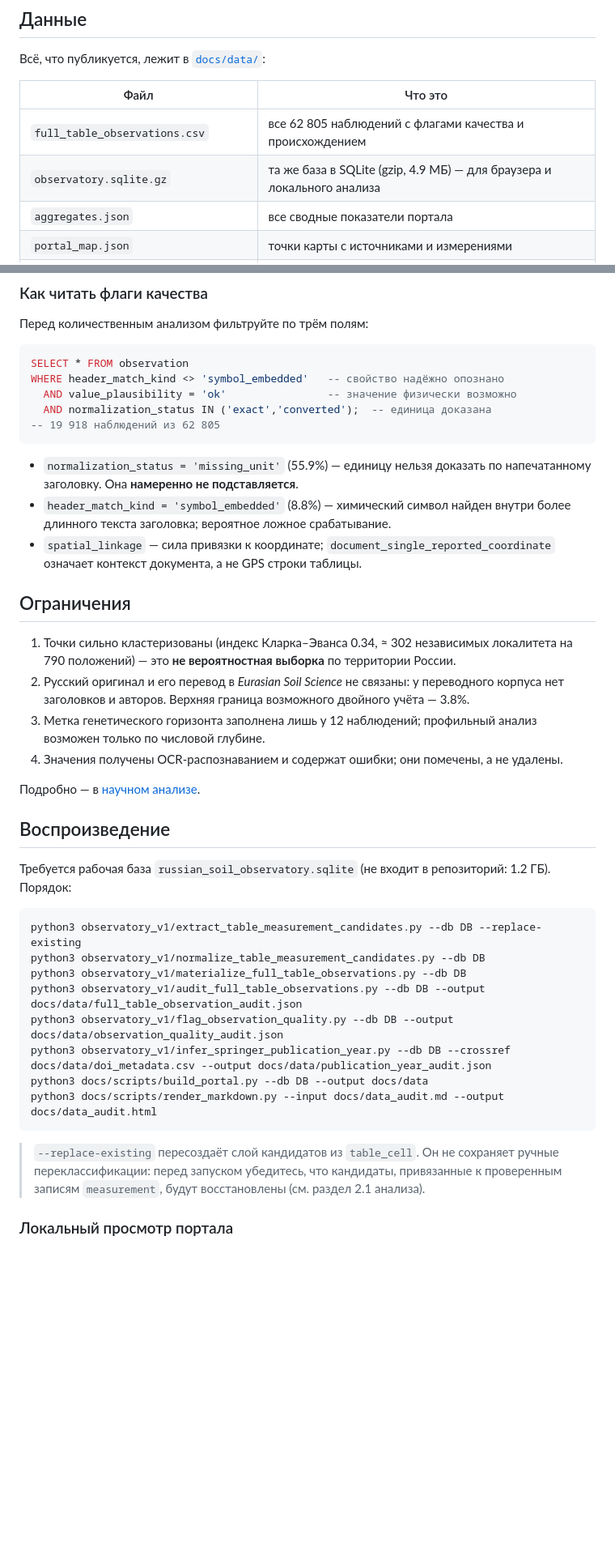
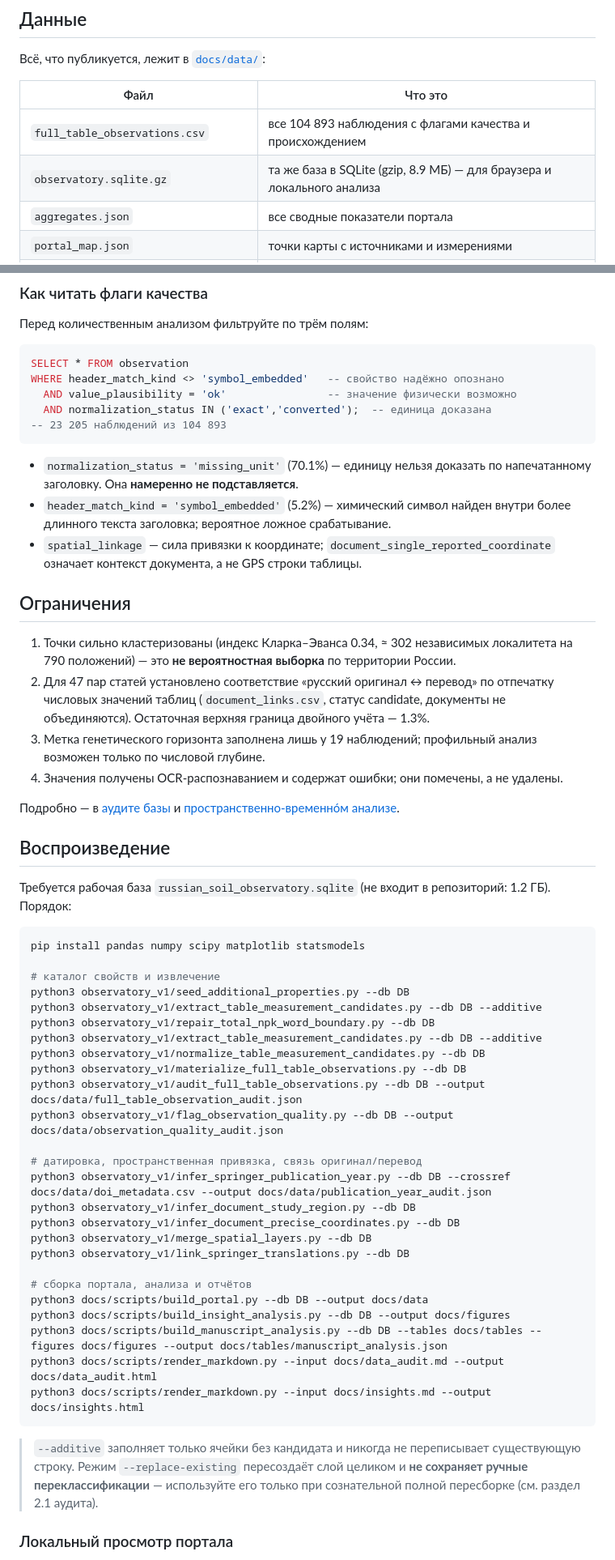
Before and after one commit to noaakwey/russian-soil-observatory, a Markdown page: README.md, 2 parts joined by grey strips. Shown at 81% size. Rendered like a GitHub page; blank space fills up the shorter version.

Commit message:
Update README to the current database state
The headline figures dated from the first published build and had drifted two
revisions behind: 62 805 observations / 70 properties against the actual
104 893 / 101, and the quality-flag percentages quoted alongside them
(missing_unit 55.9%, symbol_embedded 8.8%) were from the same stale build.
Anyone reading the repository landing page was being given wrong numbers.

Also updates the limitations section, where item 2 still said the Russian
original and its translation "are not linked" — 47 pairs have since been
matched by table-value fingerprint and the residual double-counting bound is
1.3%, not 3.8%. The reproduction block now lists the full current pipeline
(catalogue seeding, additive extraction, the total_N/P/K repair, spatial
attribution, translation linking, manuscript analysis) instead of the
original eight-step sequence, and warns that --replace-existing discards
manual reclassifications where the old text recommended it unconditionally.

````diff
--- a/README.md
+++ b/README.md
@@ -36,8 +37,8 @@ soil-science publications, with a bilingual (RU/EN) geoportal.*
 
 | Файл | Что это |
 |---|---|
-| `full_table_observations.csv` | все 62 805 наблюдений с флагами качества и происхождением |
-| `observatory.sqlite.gz` | та же база в SQLite (gzip, 4.9 МБ) — для браузера и локального анализа |
+| `full_table_observations.csv` | все 104 893 наблюдения с флагами качества и происхождением |
+| `observatory.sqlite.gz` | та же база в SQLite (gzip, 8.9 МБ) — для браузера и локального анализа |
 | `aggregates.json` | все сводные показатели портала |
 | `portal_map.json` | точки карты с источниками и измерениями |
 | `reported_sites.csv` | все координаты, сообщённые авторами |
@@ -54,12 +55,12 @@ SELECT * FROM observation
 WHERE header_match_kind <> 'symbol_embedded'   -- свойство надёжно опознано
   AND value_plausibility = 'ok'                -- значение физически возможно
   AND normalization_status IN ('exact','converted');  -- единица доказана
--- 19 918 наблюдений из 62 805
+-- 23 205 наблюдений из 104 893
 ```
 
-- `normalization_status = 'missing_unit'` (55.9%) — единицу нельзя доказать по
+- `normalization_status = 'missing_unit'` (70.1%) — единицу нельзя доказать по
   напечатанному заголовку. Она **намеренно не подставляется**.
-- `header_match_kind = 'symbol_embedded'` (8.8%) — химический символ найден внутри
+- `header_match_kind = 'symbol_embedded'` (5.2%) — химический символ найден внутри
   более длинного текста заголовка; вероятное ложное срабатывание.
 - `spatial_linkage` — сила привязки к координате; `document_single_reported_coordinate`
   означает контекст документа, а не GPS строки таблицы.
@@ -68,13 +69,15 @@ WHERE header_match_kind <> 'symbol_embedded'   -- свойство надёжн
 
 1. Точки сильно кластеризованы (индекс Кларка–Эванса 0.34, ≈ 302 независимых
    локалитета на 790 положений) — это **не вероятностная выборка** по территории России.
-2. Русский оригинал и его перевод в *Eurasian Soil Science* не связаны: у переводного
-   корпуса нет заголовков и авторов. Верхняя граница возможного двойного учёта — 3.8%.
-3. Метка генетического горизонта заполнена лишь у 12 наблюдений; профильный анализ
+2. Для 47 пар статей установлено соответствие «русский оригинал ↔ перевод»
+   по отпечатку числовых значений таблиц (`document_links.csv`, статус candidate,
+   документы не объединяются). Остаточная верхняя граница двойного учёта — 1.3%.
+3. Метка генетического горизонта заполнена лишь у 19 наблюдений; профильный анализ
    возможен только по числовой глубине.
 4. Значения получены OCR-распознаванием и содержат ошибки; они помечены, а не удалены.
 
-Подробно — в [научном анализе](docs/data_audit.md).
+Подробно — в [аудите базы](docs/data_audit.md) и
+[пространственно-временно́м анализе](docs/insights.md).
 
 ## Воспроизведение
 
@@ -82,19 +85,37 @@ WHERE header_match_kind <> 'symbol_embedded'   -- свойство надёжн
 1.2 ГБ). Порядок:
 
 ```bash
-python3 observatory_v1/extract_table_measurement_candidates.py --db DB --replace-existing
+pip install pandas numpy scipy matplotlib statsmodels
+
+# каталог свойств и извлечение
+python3 observatory_v1/seed_additional_properties.py --db DB
+python3 observatory_v1/extract_table_measurement_candidates.py --db DB --additive
+python3 observatory_v1/repair_total_npk_word_boundary.py --db DB
+python3 observatory_v1/extract_table_measurement_candidates.py --db DB --additive
 python3 observatory_v1/normalize_table_measurement_candidates.py --db DB
 python3 observatory_v1/materialize_full_table_observations.py --db DB
 python3 observatory_v1/audit_full_table_observations.py --db DB --output docs/data/full_table_observation_audit.json
 python3 observatory_v1/flag_observation_quality.py --db DB --output docs/data/observation_quality_audit.json
+
+# датировка, пространственная привязка, связь оригинал/перевод
 python3 observatory_v1/infer_springer_publication_year.py --db DB --crossref docs/data/doi_metadata.csv --output docs/data/publication_year_audit.json
+python3 observatory_v1/infer_document_study_region.py --db DB
+python3 observatory_v1/infer_document_precise_coordinates.py --db DB
+python3 observatory_v1/merge_spatial_layers.py --db DB
+python3 observatory_v1/link_springer_translations.py --db DB
+
+# сборка портала, анализа и отчётов
 python3 docs/scripts/build_portal.py --db DB --output docs/data
+python3 docs/scripts/build_insight_analysis.py --db DB --output docs/figures
+python3 docs/scripts/build_manuscript_analysis.py --db DB --tables docs/tables --figures docs/figures --output docs/tables/manuscript_analysis.json
 python3 docs/scripts/render_markdown.py --input docs/data_audit.md --output docs/data_audit.html
+python3 docs/scripts/render_markdown.py --input docs/insights.md --output docs/insights.html
 ```
 
-> `--replace-existing` пересоздаёт слой кандидатов из `table_cell`. Он не сохраняет
-> ручные переклассификации: перед запуском убедитесь, что кандидаты, привязанные к
-> проверенным записям `measurement`, будут восстановлены (см. раздел 2.1 анализа).
+> `--additive` заполняет только ячейки без кандидата и никогда не переписывает
+> существующую строку. Режим `--replace-existing` пересоздаёт слой целиком и
+> **не сохраняет ручные переклассификации** — используйте его только при
+> сознательной полной пересборке (см. раздел 2.1 аудита).
 
 ### Локальный просмотр портала
 
````
Also changed, not shown: other parts of README.md (+3 -2 lines).
